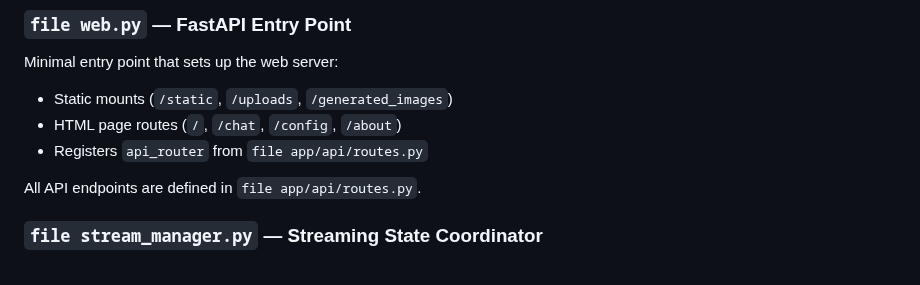
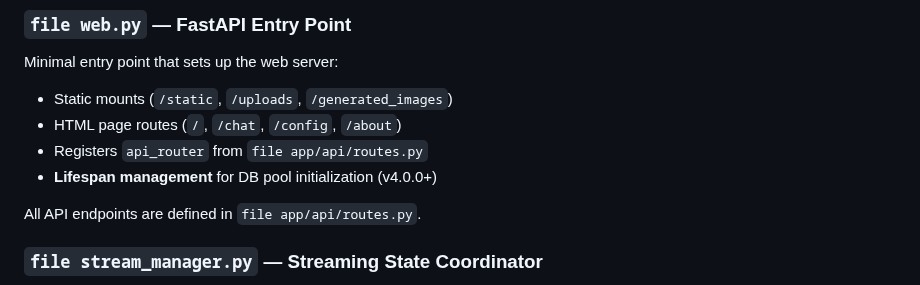
Before and after one commit to icedeyes12/yuzu-companion, a Markdown page: app/README.md, the part around the change. Drawn GitHub-style.

```diff
--- a/app/README.md
+++ b/app/README.md
@@ -149,6 +149,7 @@ Minimal entry point that sets up the web server:
 - Static mounts (`/static`, `/uploads`, `/generated_images`)
 - HTML page routes (`/`, `/chat`, `/config`, `/about`)
 - Registers `api_router` from `file app/api/routes.py`
+- **Lifespan management** for DB pool initialization (v4.0.0+)
 
 All API endpoints are defined in `file app/api/routes.py`.
 
```
Also changed, not shown: cli/README.md (added, +172 -0 lines), docs/ARCHITECTURE.md (+106 -0 lines).
